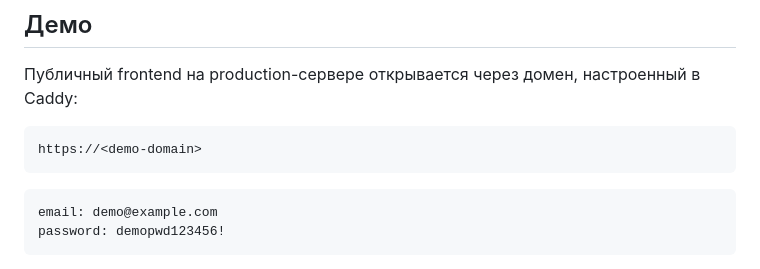
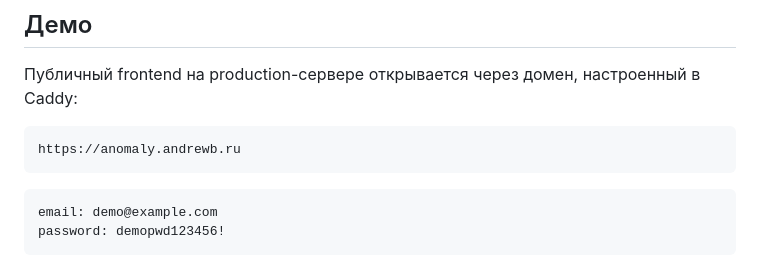
Before and after one commit to andrewb-codes/hdfs-log-anomaly-detection, a Markdown page: README.md, the part around the change. Rendered like a GitHub page.

Commit message:
Add real demo URL

````diff
--- a/README.md
+++ b/README.md
@@ -9,7 +9,7 @@ Streamlit-интерфейс.
 Публичный frontend на production-сервере открывается через домен, настроенный в Caddy:
 
 ```text
-https://<demo-domain>
+https://anomaly.andrewb.ru
 ```
 
 ```text
````
